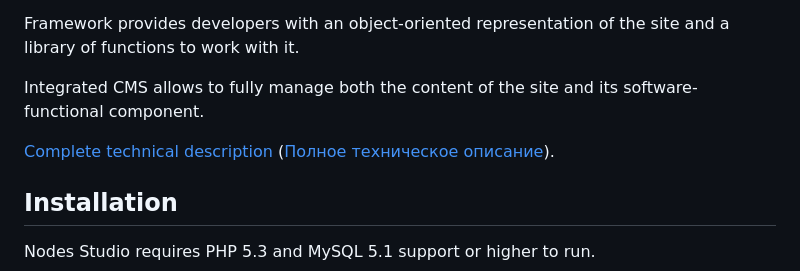
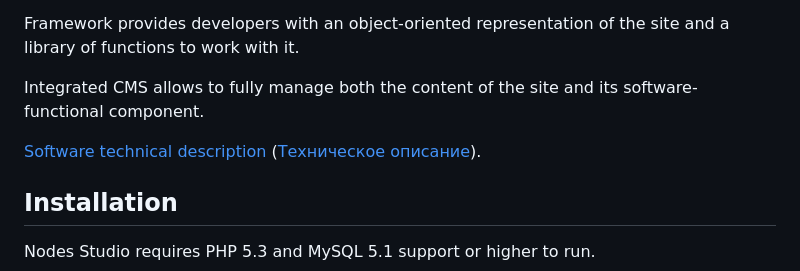
Before and after one commit to restinpc/Nodes-Studio, a Markdown page: README.md, the part around the change printed below. Rendered like a GitHub page.

```diff
--- a/README.md
+++ b/README.md
@@ -10,7 +10,7 @@ Framework provides developers with an object-oriented representation of the site
 
 Integrated CMS allows to fully manage both the content of the site and its software-functional component.
 
-[Complete technical description][en] ([Полное техническое описание][ru]).
+[Software technical description][en] ([Техническое описание][ru]).
 
 ## Installation
 
```
Also changed, not shown: other parts of README.md (+13 -0 lines), loadest_apache.png (added), loadest_nodes.png (added).
